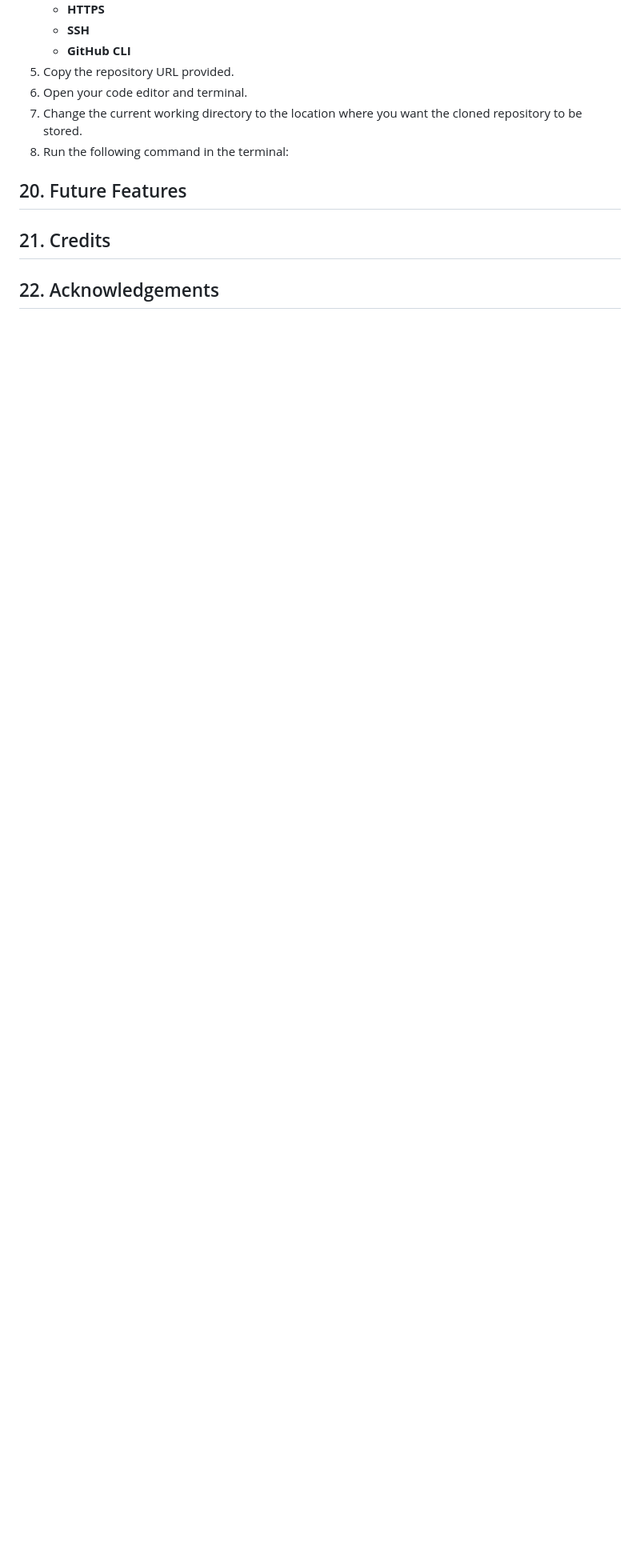
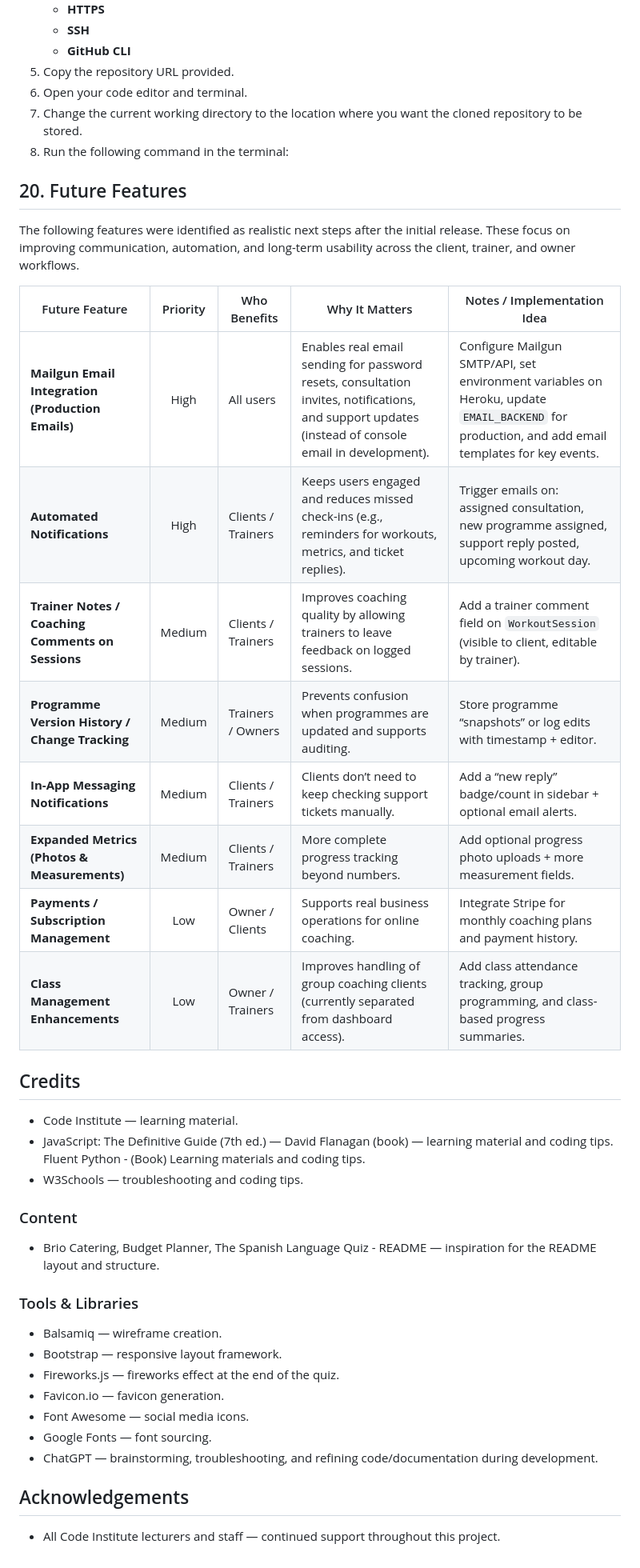
Before and after one commit to moranjohn-95/precision-performance-pt, a Markdown page: README.md, the part around the change. Shown at 80% size. Rendered like a GitHub page; blank space fills up the shorter version.

Commit message:
Add future features table

```diff
--- a/README.md
+++ b/README.md
@@ -1606,7 +1606,37 @@ To clone the repository to your local machine, follow these steps:
 
 
 ## 20. Future Features
-
-## 21. Credits
-
-## 22. Acknowledgements
+The following features were identified as realistic next steps after the initial release. These focus on improving communication, automation, and long-term usability across the client, trainer, and owner workflows.
+
+| Future Feature | Priority | Who Benefits | Why It Matters | Notes / Implementation Idea |
+|---|:---:|---|---|---|
+| **Mailgun Email Integration (Production Emails)** | High | All users | Enables real email sending for password resets, consultation invites, notifications, and support updates (instead of console email in development). | Configure Mailgun SMTP/API, set environment variables on Heroku, update `EMAIL_BACKEND` for production, and add email templates for key events. |
+| **Automated Notifications** | High | Clients / Trainers | Keeps users engaged and reduces missed check-ins (e.g., reminders for workouts, metrics, and ticket replies). | Trigger emails on: assigned consultation, new programme assigned, support reply posted, upcoming workout day. |
+| **Trainer Notes / Coaching Comments on Sessions** | Medium | Clients / Trainers | Improves coaching quality by allowing trainers to leave feedback on logged sessions. | Add a trainer comment field on `WorkoutSession` (visible to client, editable by trainer). |
+| **Programme Version History / Change Tracking** | Medium | Trainers / Owners | Prevents confusion when programmes are updated and supports auditing. | Store programme “snapshots” or log edits with timestamp + editor. |
+| **In-App Messaging Notifications** | Medium | Clients / Trainers | Clients don’t need to keep checking support tickets manually. | Add a “new reply” badge/count in sidebar + optional email alerts. |
+| **Expanded Metrics (Photos & Measurements)** | Medium | Clients / Trainers | More complete progress tracking beyond numbers. | Add optional progress photo uploads + more measurement fields. |
+| **Payments / Subscription Management** | Low | Owner / Clients | Supports real business operations for online coaching. | Integrate Stripe for monthly coaching plans and payment history. |
+| **Class Management Enhancements** | Low | Owner / Trainers | Improves handling of group coaching clients (currently separated from dashboard access). | Add class attendance tracking, group programming, and class-based progress summaries. |
+
+## Credits
+- Code Institute — learning material.
+- JavaScript: The Definitive Guide (7th ed.) — David Flanagan (book) — learning material and coding tips.
+  Fluent Python - (Book) Learning materials and coding tips.
+- W3Schools — troubleshooting and coding tips.
+
+### Content
+- Brio Catering, Budget Planner, The Spanish Language Quiz -  README — inspiration for the README layout and structure.
+
+### Tools & Libraries
+- Balsamiq — wireframe creation.
+- Bootstrap — responsive layout framework.
+- Fireworks.js — fireworks effect at the end of the quiz.
+- Favicon.io — favicon generation.
+- Font Awesome — social media icons.
+- Google Fonts — font sourcing.
+- ChatGPT  — brainstorming, troubleshooting, and refining code/documentation during development.
+
+
+## Acknowledgements
+- All Code Institute lecturers and staff — continued support throughout this project.
```
